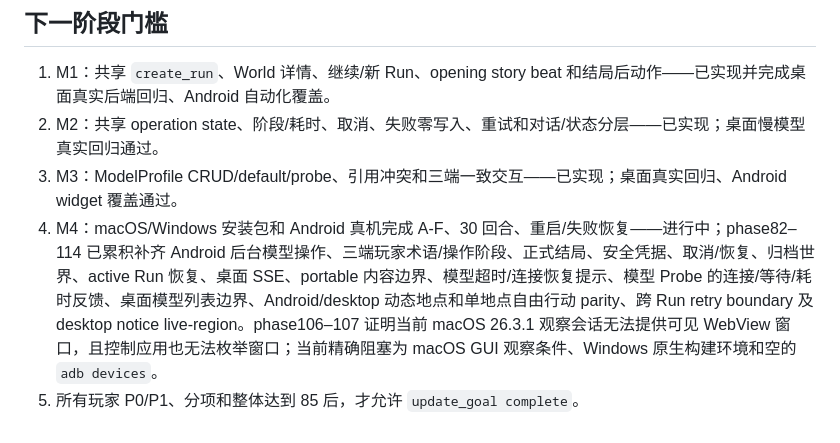
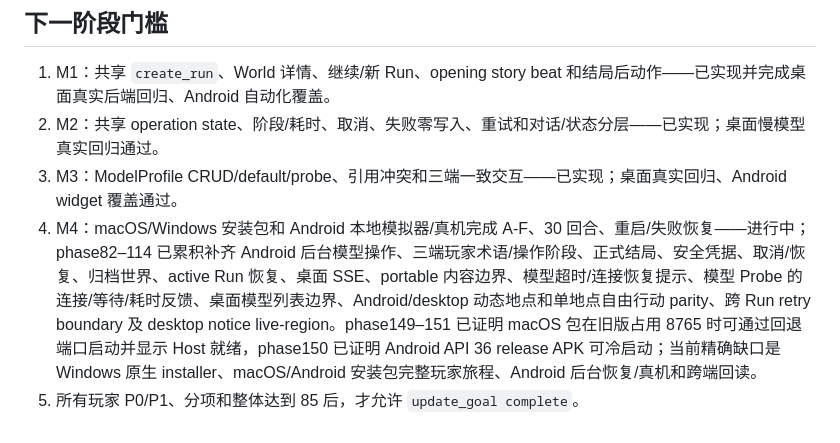
Before and after one commit to b31o8321/dzmm, a Markdown page: docs/ACTIVE_DELIVERY_INDEX.md, the part around the change. Drawn GitHub-style.

Commit message:
docs(vnext): refresh current release gate summary

```diff
--- a/docs/ACTIVE_DELIVERY_INDEX.md
+++ b/docs/ACTIVE_DELIVERY_INDEX.md
@@ -358,5 +358,5 @@ runtime 拆出；desktop 与 embedded runtime 现共用叙事提示、输出预
 1. M1：共享 `create_run`、World 详情、继续/新 Run、opening story beat 和结局后动作——已实现并完成桌面真实后端回归、Android 自动化覆盖。
 2. M2：共享 operation state、阶段/耗时、取消、失败零写入、重试和对话/状态分层——已实现；桌面慢模型真实回归通过。
 3. M3：ModelProfile CRUD/default/probe、引用冲突和三端一致交互——已实现；桌面真实回归、Android widget 覆盖通过。
-4. M4：macOS/Windows 安装包和 Android 真机完成 A-F、30 回合、重启/失败恢复——进行中；phase82–114 已累积补齐 Android 后台模型操作、三端玩家术语/操作阶段、正式结局、安全凭据、取消/恢复、归档世界、active Run 恢复、桌面 SSE、portable 内容边界、模型超时/连接恢复提示、模型 Probe 的连接/等待/耗时反馈、桌面模型列表边界、Android/desktop 动态地点和单地点自由行动 parity、跨 Run retry boundary 及 desktop notice live-region。phase106–107 证明当前 macOS 26.3.1 观察会话无法提供可见 WebView 窗口，且控制应用也无法枚举窗口；当前精确阻塞为 macOS GUI 观察条件、Windows 原生构建环境和空的 `adb devices`。
+4. M4：macOS/Windows 安装包和 Android 本地模拟器/真机完成 A-F、30 回合、重启/失败恢复——进行中；phase82–114 已累积补齐 Android 后台模型操作、三端玩家术语/操作阶段、正式结局、安全凭据、取消/恢复、归档世界、active Run 恢复、桌面 SSE、portable 内容边界、模型超时/连接恢复提示、模型 Probe 的连接/等待/耗时反馈、桌面模型列表边界、Android/desktop 动态地点和单地点自由行动 parity、跨 Run retry boundary 及 desktop notice live-region。phase149–151 已证明 macOS 包在旧版占用 8765 时可通过回退端口启动并显示 Host 就绪，phase150 已证明 Android API 36 release APK 可冷启动；当前精确缺口是 Windows 原生 installer、macOS/Android 安装包完整玩家旅程、Android 后台恢复/真机和跨端回读。
 5. 所有玩家 P0/P1、分项和整体达到 85 后，才允许 `update_goal complete`。
```
